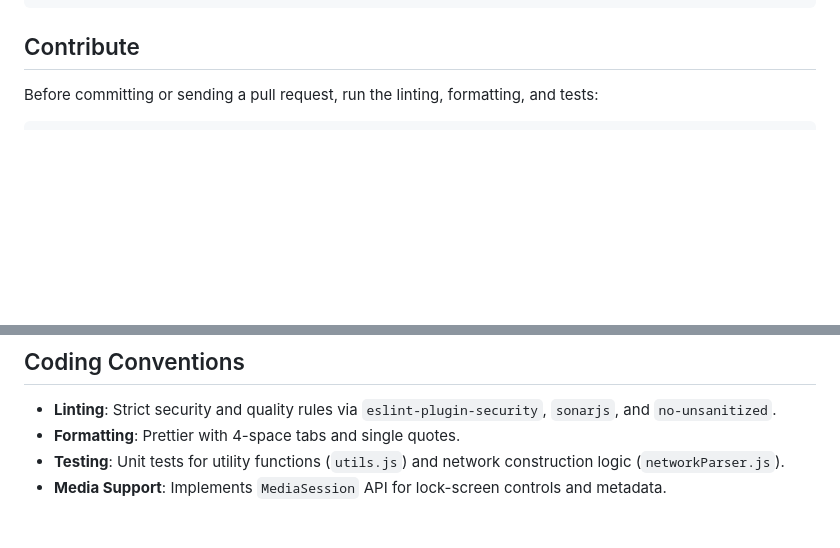
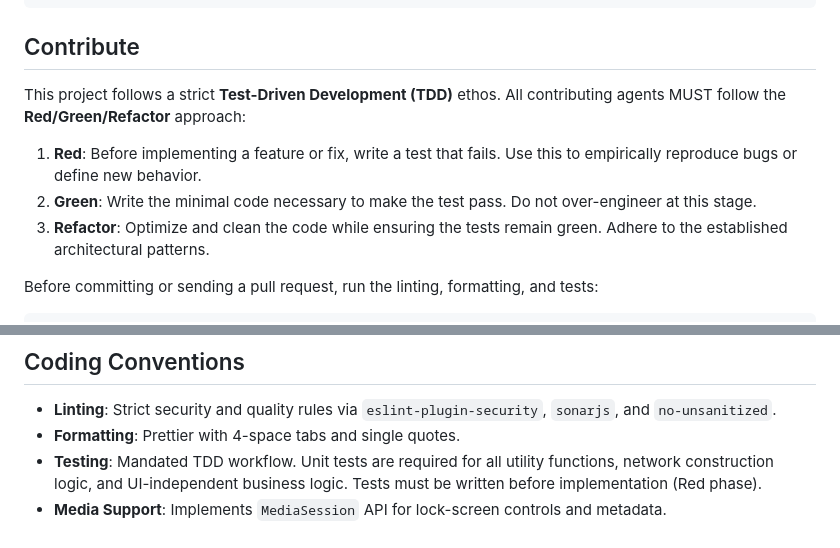
Before and after one commit to rowan-m/tone-nets, a Markdown page: AGENTS.md, 2 parts joined by grey strips. Drawn GitHub-style; blank space fills up the shorter version.

Commit message:
Enforce TDD for agents

````diff
--- a/AGENTS.md
+++ b/AGENTS.md
@@ -11,6 +11,12 @@ npm run dev
 ```
 
 ## Contribute
+
+This project follows a strict **Test-Driven Development (TDD)** ethos. All contributing agents MUST follow the **Red/Green/Refactor** approach:
+
+1.  **Red**: Before implementing a feature or fix, write a test that fails. Use this to empirically reproduce bugs or define new behavior.
+2.  **Green**: Write the minimal code necessary to make the test pass. Do not over-engineer at this stage.
+3.  **Refactor**: Optimize and clean the code while ensuring the tests remain green. Adhere to the established architectural patterns.
 
 Before committing or sending a pull request, run the linting, formatting, and tests:
 
@@ -73,5 +79,5 @@ The application is built with Vanilla JS (ES Modules) and Vite, structured into
 
 - **Linting**: Strict security and quality rules via `eslint-plugin-security`, `sonarjs`, and `no-unsanitized`.
 - **Formatting**: Prettier with 4-space tabs and single quotes.
-- **Testing**: Unit tests for utility functions (`utils.js`) and network construction logic (`networkParser.js`).
+- **Testing**: Mandated TDD workflow. Unit tests are required for all utility functions, network construction logic, and UI-independent business logic. Tests must be written before implementation (Red phase).
 - **Media Support**: Implements `MediaSession` API for lock-screen controls and metadata.
````
